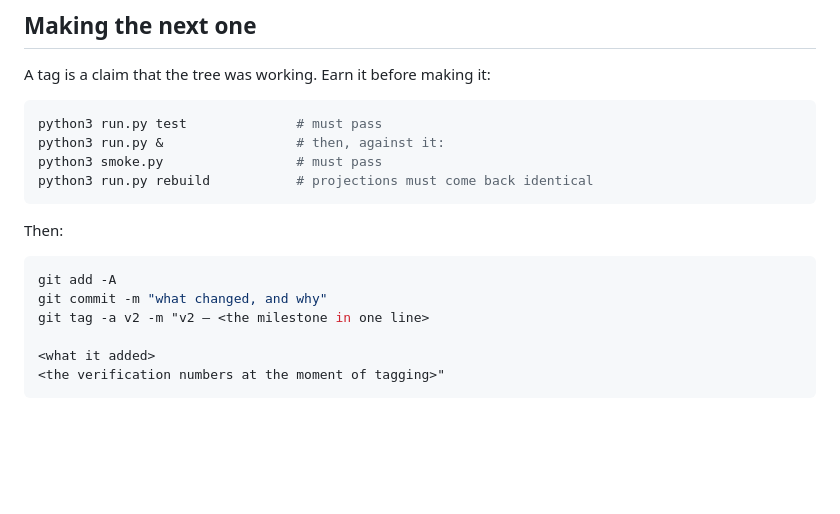
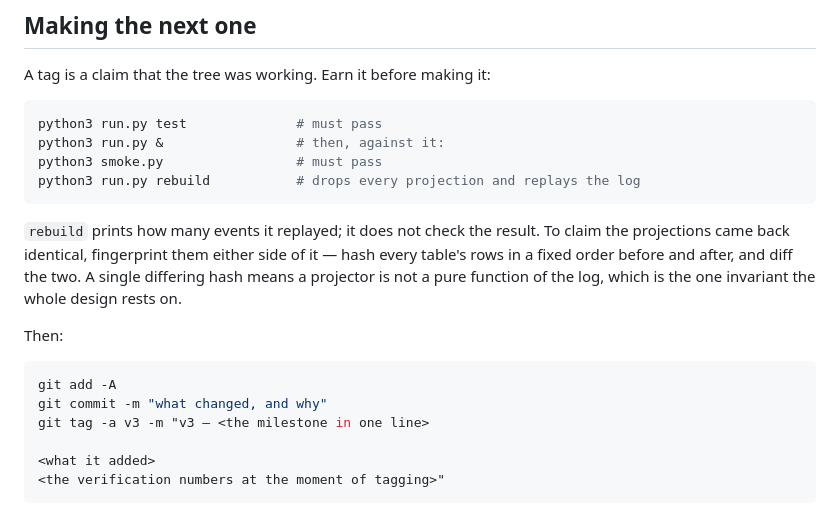
Before and after one commit to FACH122/cellos, a Markdown page: VERSIONS.md, the part around one of its changes. GitHub-like rendering; blank space fills up the shorter version.

````diff
--- a/VERSIONS.md
+++ b/VERSIONS.md
@@ -84,15 +121,21 @@ A tag is a claim that the tree was working. Earn it before making it:
 python3 run.py test              # must pass
 python3 run.py &                 # then, against it:
 python3 smoke.py                 # must pass
-python3 run.py rebuild           # projections must come back identical
+python3 run.py rebuild           # drops every projection and replays the log
 ```
+
+`rebuild` prints how many events it replayed; it does not check the result.
+To claim the projections came back identical, fingerprint them either side of
+it — hash every table's rows in a fixed order before and after, and diff the
+two. A single differing hash means a projector is not a pure function of the
+log, which is the one invariant the whole design rests on.
 
 Then:
 
 ```bash
 git add -A
 git commit -m "what changed, and why"
-git tag -a v2 -m "v2 — <the milestone in one line>
+git tag -a v3 -m "v3 — <the milestone in one line>
 
 <what it added>
 <the verification numbers at the moment of tagging>"
````
Also changed, not shown: other parts of VERSIONS.md (+38 -1 lines).
